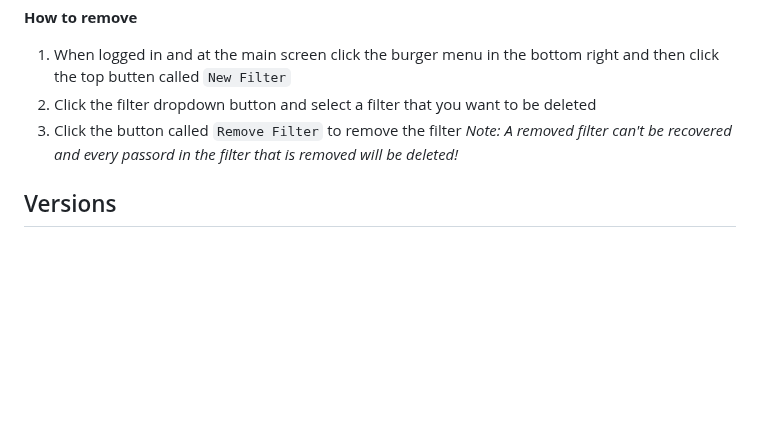
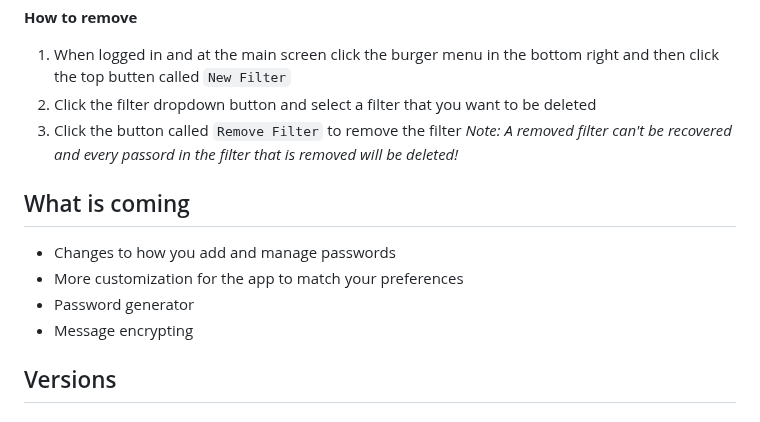
Before and after one commit to robertarnorsson/keykeeper_exe, a Markdown page: README.md, the part around the change. Drawn GitHub-style; blank space fills up the shorter version.

```diff
--- a/README.md
+++ b/README.md
@@ -50,6 +50,12 @@ Now you have added a new password to your account.
 2. Click the filter dropdown button and select a filter that you want to be deleted
 3. Click the button called `Remove Filter` to remove the filter *Note: A removed filter can't be recovered and every passord in the filter that is removed will be deleted!*
 
+## What is coming
+- Changes to how you add and manage passwords
+- More customization for the app to match your preferences
+- Password generator
+- Message encrypting
+
 ## Versions
 
 ### v1.0.0
```
